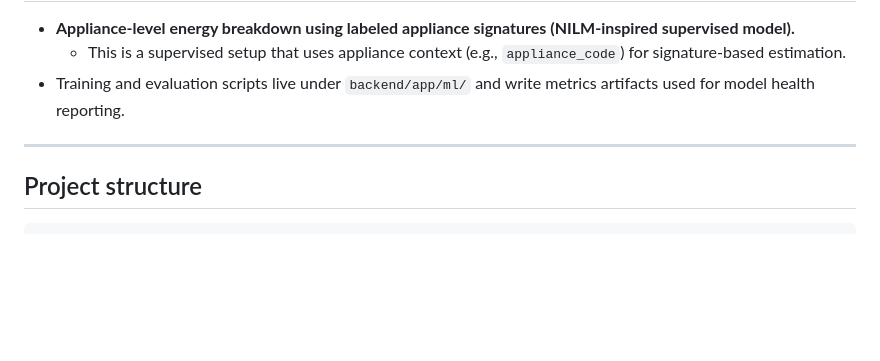
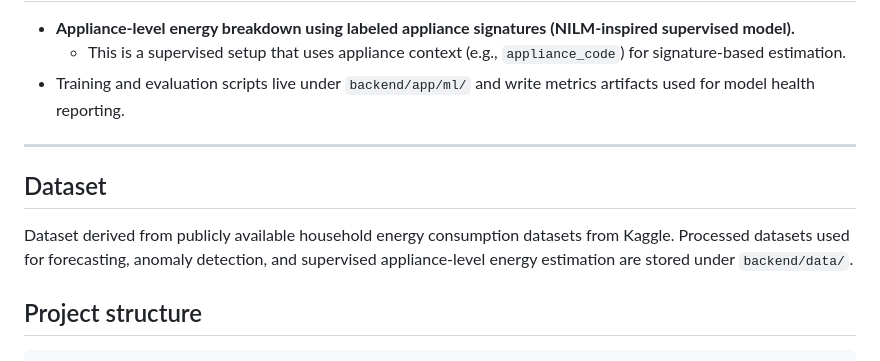
Before and after one commit to Iqraaaakhan/Enverse, a Markdown page: README.md, the part around the change. Drawn GitHub-style; blank space fills up the shorter version.

Commit message:
Add dataset information to README
Added a section about the dataset used in the project.

````diff
--- a/README.md
+++ b/README.md
@@ -167,6 +167,11 @@ VITE_API_URL=http://127.0.0.1:8000
 
 ---
 
+## Dataset
+
+Dataset derived from publicly available household energy consumption datasets from Kaggle. Processed datasets used for forecasting, anomaly detection, and supervised appliance-level energy estimation are stored under `backend/data/`.
+
+
 ## Project structure
 ```txt
 Enverse/
````
